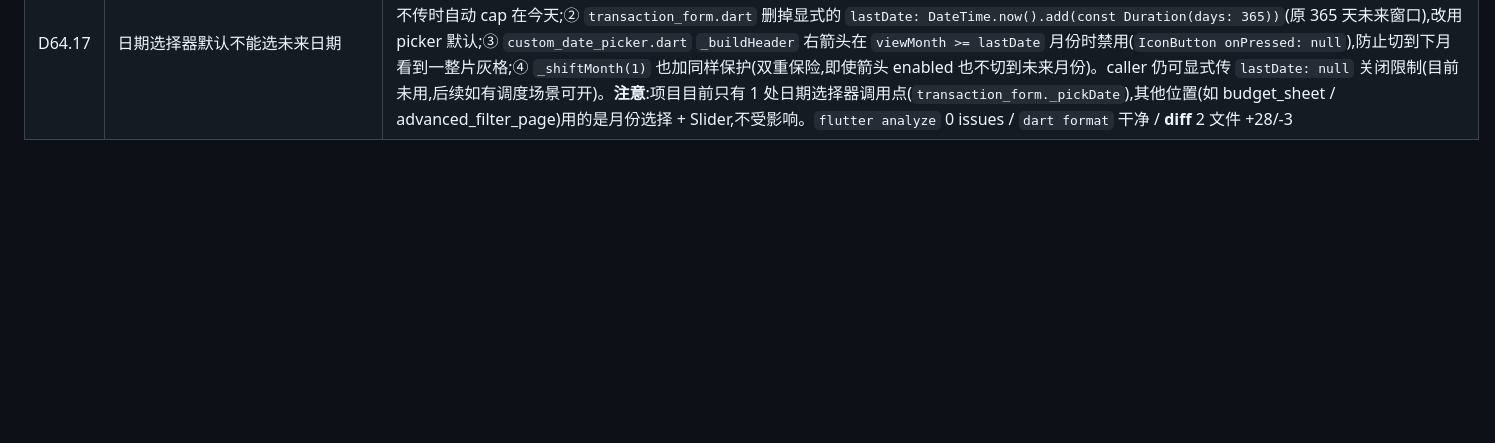
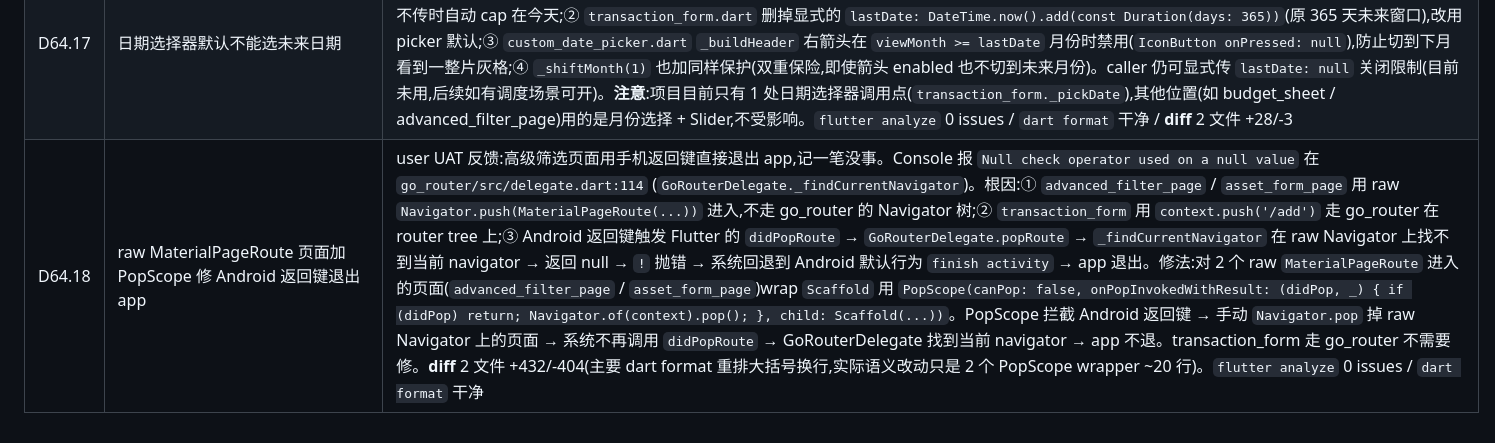
Before and after one commit to Chenjinteng/gridly, a Markdown page: docs/DEV.md, the part around the change. Drawn GitHub-style; blank space fills up the shorter version.

Commit message:
docs: 归档 D64.18 raw MaterialPageRoute 页面加 PopScope 修返回键退出

```diff
--- a/docs/DEV.md
+++ b/docs/DEV.md
@@ -134,3 +134,4 @@ gridly/
 | D64.15 | 支付分析 legend 紧凑 + 可滚动(>8 项支持) | D64.14 上线后 user UAT 上线截图再次反馈:① 8 项 legend 时 `BOTTOM OVERFLOWED BY 12 PIXELS`(实测每项 ~25dp 不是估算的 23dp);② "分类后面一定会很多,如果超过了要做成图例滑动的操作"。一次性合并两个问题。修法:① `pie_chart_card.dart` legend 紧凑化:`vertical: 3 → 2` + `name fontSize: 13 → 12`,节省每项 4dp,8 项总高从 ~232dp 降到 ~168dp;② 改成可滚动:圆环仍 `take(8)`(`_ringMaxSections = 8`,>8 段薄片难辨认视觉清爽),legend 显示全部 `items`(D64.15 之前 take(8) 同时限制 ring + legend,现在分开了)。Legend wrap `SizedBox(height: 168)` + `SingleChildScrollView`,8 项内自然高度 < 168 顶部对齐(<8 时本来不满),8 项 = 168 完美填满,>8 项 SingleChildScrollView 内部滚动 user 上滑看全部;③ `payment_analysis.dart` tab body SizedBox 200 不变(32 padding + max(140 ring, 168 legend) = 200 ✓);④ ring 8 段以上时某些分类不进 ring,但用户能从 legend 看到所有项 + 滚动查更多,数据不丢失。`flutter analyze` 0 issues / `dart format` 干净 / **diff** 2 文件 +79/-63 |
 | D64.16 | "支付分析" 模块重命名为 "支出分析" | D64.15 上线后 user UAT 反馈"不是支付分析,而是支出分析,名字再改一下"—— 卡片内容都是支出(分类 + 账户),不是支付流分析。修法:① 新文件 `lib/features/stats/ui/widgets/expense_analysis.dart`(类 `ExpenseAnalysis`,标题字符串 `'支出分析'`),逻辑跟原 `payment_analysis.dart` 一致;② `stats_page.dart` 改 import `'widgets/expense_analysis.dart'` + `add(const ExpenseAnalysis())`;③ trash 老文件 `payment_analysis.dart`;④ `pie_chart_card.dart` 3 处注释引用 payment_analysis → expense_analysis(代码无逻辑改动)。**diff** 4 文件 +262/-250(trash 旧 + 新文件 1 行 commit diff)。`flutter analyze` 0 issues / `dart format` 干净 |
 | D64.17 | 日期选择器默认不能选未来日期 | user UAT 反馈"日期相关的选择,要限制一下,不要可以选择未来的日期"—— 记账场景是过去发生的现金流,未来日期无意义。修法:① `custom_date_picker.dart` 的 `showCustomDatePicker` 函数 `lastDate` 默认值从 `null`(不限)改为 `DateTime.now()`(`lastDate ?? DateTime.now()`),caller 不传时自动 cap 在今天;② `transaction_form.dart` 删掉显式的 `lastDate: DateTime.now().add(const Duration(days: 365))`(原 365 天未来窗口),改用 picker 默认;③ `custom_date_picker.dart` `_buildHeader` 右箭头在 `viewMonth >= lastDate` 月份时禁用(`IconButton onPressed: null`),防止切到下月看到一整片灰格;④ `_shiftMonth(1)` 也加同样保护(双重保险,即使箭头 enabled 也不切到未来月份)。caller 仍可显式传 `lastDate: null` 关闭限制(目前未用,后续如有调度场景可开)。**注意**:项目目前只有 1 处日期选择器调用点(`transaction_form._pickDate`),其他位置(如 budget_sheet / advanced_filter_page)用的是月份选择 + Slider,不受影响。`flutter analyze` 0 issues / `dart format` 干净 / **diff** 2 文件 +28/-3 |
+| D64.18 | raw MaterialPageRoute 页面加 PopScope 修 Android 返回键退出 app | user UAT 反馈:高级筛选页面用手机返回键直接退出 app,记一笔没事。Console 报 `Null check operator used on a null value` 在 `go_router/src/delegate.dart:114` (`GoRouterDelegate._findCurrentNavigator`)。根因:① `advanced_filter_page` / `asset_form_page` 用 raw `Navigator.push(MaterialPageRoute(...))` 进入,不走 go_router 的 Navigator 树;② `transaction_form` 用 `context.push('/add')` 走 go_router 在 router tree 上;③ Android 返回键触发 Flutter 的 `didPopRoute` → `GoRouterDelegate.popRoute` → `_findCurrentNavigator` 在 raw Navigator 上找不到当前 navigator → 返回 null → `!` 抛错 → 系统回退到 Android 默认行为 `finish activity` → app 退出。修法:对 2 个 raw `MaterialPageRoute` 进入的页面(`advanced_filter_page` / `asset_form_page`)wrap `Scaffold` 用 `PopScope(canPop: false, onPopInvokedWithResult: (didPop, _) { if (didPop) return; Navigator.of(context).pop(); }, child: Scaffold(...))`。PopScope 拦截 Android 返回键 → 手动 `Navigator.pop` 掉 raw Navigator 上的页面 → 系统不再调用 `didPopRoute` → GoRouterDelegate 找到当前 navigator → app 不退。transaction_form 走 go_router 不需要修。**diff** 2 文件 +432/-404(主要 dart format 重排大括号换行,实际语义改动只是 2 个 PopScope wrapper ~20 行)。`flutter analyze` 0 issues / `dart format` 干净 |
```
Also changed, not shown: docs/ROADMAP.md (+1 -1 lines).
